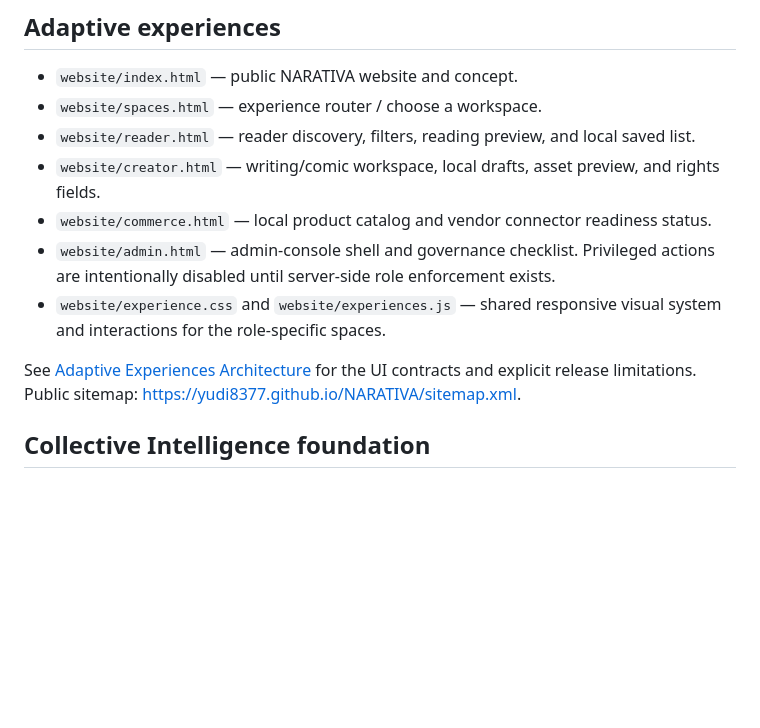
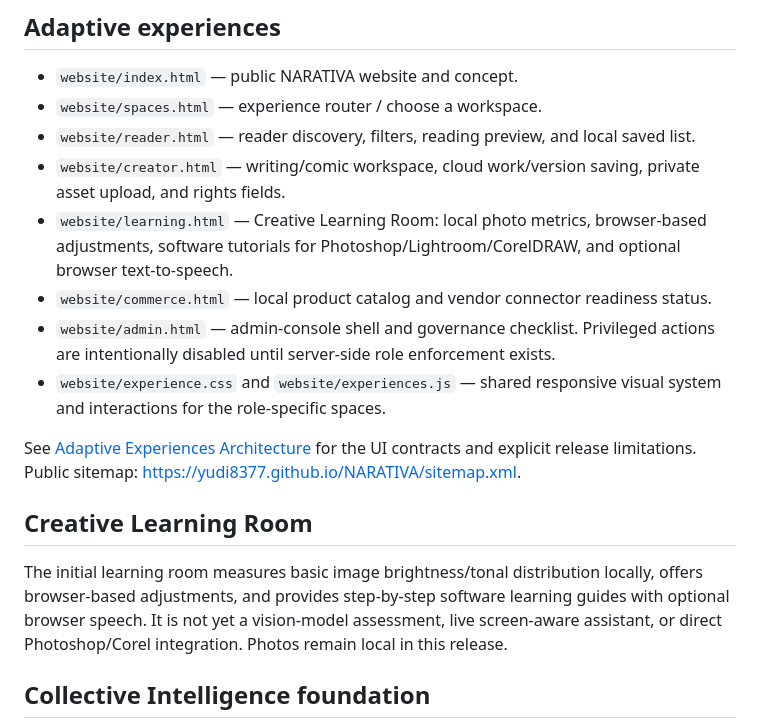
Before and after one commit to Yudi8377/NARATIVA, a Markdown page: README.md, the part around the change. GitHub-like rendering; blank space fills up the shorter version.

Commit message:
docs: document Creative Learning Room and capability boundaries

```diff
--- a/README.md
+++ b/README.md
@@ -27,12 +27,17 @@ NARATIVA is a creative-work universe: one creator identity and canonical asset c
 - `website/index.html` — public NARATIVA website and concept.
 - `website/spaces.html` — experience router / choose a workspace.
 - `website/reader.html` — reader discovery, filters, reading preview, and local saved list.
-- `website/creator.html` — writing/comic workspace, local drafts, asset preview, and rights fields.
+- `website/creator.html` — writing/comic workspace, cloud work/version saving, private asset upload, and rights fields.
+- `website/learning.html` — Creative Learning Room: local photo metrics, browser-based adjustments, software tutorials for Photoshop/Lightroom/CorelDRAW, and optional browser text-to-speech.
 - `website/commerce.html` — local product catalog and vendor connector readiness status.
 - `website/admin.html` — admin-console shell and governance checklist. Privileged actions are intentionally disabled until server-side role enforcement exists.
 - `website/experience.css` and `website/experiences.js` — shared responsive visual system and interactions for the role-specific spaces.
 
 See [Adaptive Experiences Architecture](docs/ADAPTIVE-EXPERIENCES.md) for the UI contracts and explicit release limitations. Public sitemap: https://yudi8377.github.io/NARATIVA/sitemap.xml.
+
+## Creative Learning Room
+
+The initial learning room measures basic image brightness/tonal distribution locally, offers browser-based adjustments, and provides step-by-step software learning guides with optional browser speech. It is not yet a vision-model assessment, live screen-aware assistant, or direct Photoshop/Corel integration. Photos remain local in this release.
 
 ## Collective Intelligence foundation
 
```
